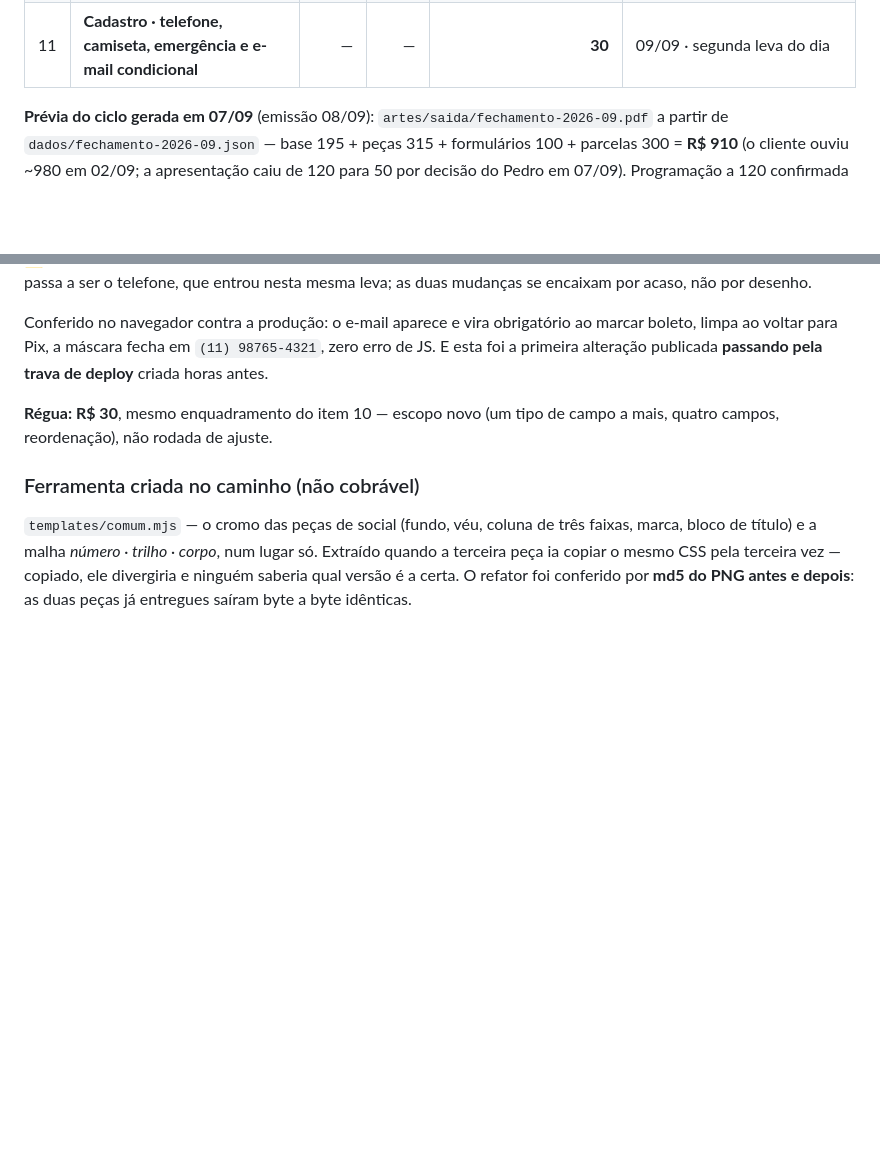
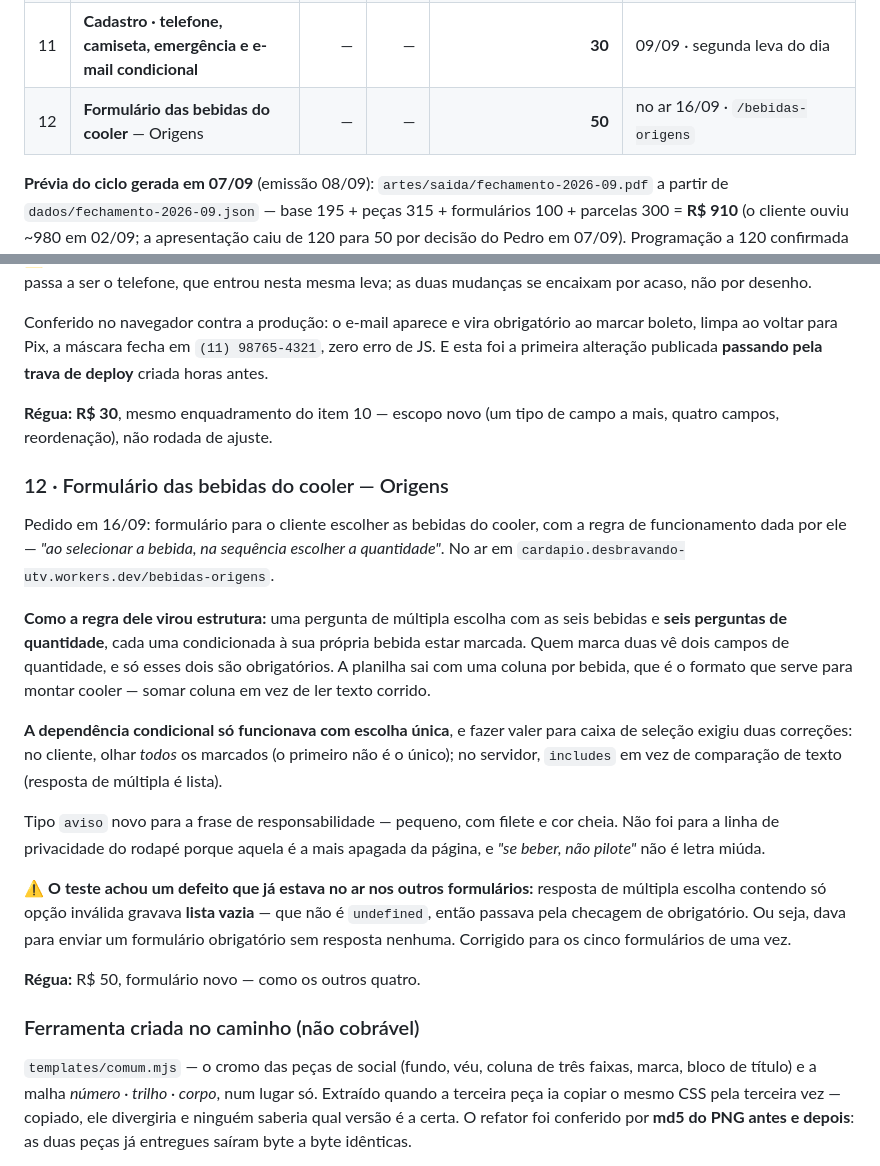
Before and after one commit to pethrus07/estudio-briefing-desbravando-utv, a Markdown page: artes/CONTROLE-DE-ARTES.md, 2 parts joined by grey strips. Rendered like a GitHub page; blank space fills up the shorter version.

Commit message:
negocio(desbravando): formulario das bebidas do cooler no ciclo

```diff
--- a/artes/CONTROLE-DE-ARTES.md
+++ b/artes/CONTROLE-DE-ARTES.md
@@ -124,6 +124,7 @@ arquivos vetoriais auditados, um por UTV — e não o conserto.
 | 9 | **Formulário de cadastro** — Expedição Origens | — | — | **50** | no ar 04/09 · `/cadastro-origens` |
 | 10 | **Cadastro · e-mail, valor e forma de pagamento** | — | — | **30** | 09/09 · escopo novo, não rodada |
 | 11 | **Cadastro · telefone, camiseta, emergência e e-mail condicional** | — | — | **30** | 09/09 · segunda leva do dia |
+| 12 | **Formulário das bebidas do cooler** — Origens | — | — | **50** | no ar 16/09 · `/bebidas-origens` |
 
 **Prévia do ciclo gerada em 07/09** (emissão 08/09): `artes/saida/fechamento-2026-09.pdf` a partir de `dados/fechamento-2026-09.json` — base 195 + peças 315 + formulários 100 + parcelas 300 = **R$ 910** (o cliente ouviu ~980 em 02/09; a apresentação caiu de 120 para 50 por decisão do Pedro em 07/09). Programação a 120 confirmada por ele; logo lateral, conduta, drinks e Origens são proposta minha no critério dele.
 
@@ -470,6 +471,33 @@ esta foi a primeira alteração publicada **passando pela trava de deploy** cria
 **Régua: R$ 30**, mesmo enquadramento do item 10 — escopo novo (um tipo de campo a mais,
 quatro campos, reordenação), não rodada de ajuste.
 
+### 12 · Formulário das bebidas do cooler — Origens
+
+Pedido em 16/09: formulário para o cliente escolher as bebidas do cooler, com a regra de
+funcionamento dada por ele — *"ao selecionar a bebida, na sequência escolher a quantidade"*.
+No ar em `cardapio.desbravando-utv.workers.dev/bebidas-origens`.
+
+**Como a regra dele virou estrutura:** uma pergunta de múltipla escolha com as seis bebidas e
+**seis perguntas de quantidade**, cada uma condicionada à sua própria bebida estar marcada.
+Quem marca duas vê dois campos de quantidade, e só esses dois são obrigatórios. A planilha
+sai com uma coluna por bebida, que é o formato que serve para montar cooler — somar coluna em
+vez de ler texto corrido.
+
+**A dependência condicional só funcionava com escolha única**, e fazer valer para caixa de
+seleção exigiu duas correções: no cliente, olhar *todos* os marcados (o primeiro não é o
+único); no servidor, `includes` em vez de comparação de texto (resposta de múltipla é lista).
+
+Tipo `aviso` novo para a frase de responsabilidade — pequeno, com filete e cor cheia. Não foi
+para a linha de privacidade do rodapé porque aquela é a mais apagada da página, e *"se beber,
+não pilote"* não é letra miúda.
+
+⚠️ **O teste achou um defeito que já estava no ar nos outros formulários:** resposta de
+múltipla escolha contendo só opção inválida gravava **lista vazia** — que não é `undefined`,
+então passava pela checagem de obrigatório. Ou seja, dava para enviar um formulário
+obrigatório sem resposta nenhuma. Corrigido para os cinco formulários de uma vez.
+
+**Régua:** R$ 50, formulário novo — como os outros quatro.
+
 ### Ferramenta criada no caminho (não cobrável)
 
 `templates/comum.mjs` — o cromo das peças de social (fundo, véu, coluna de três faixas,
```
